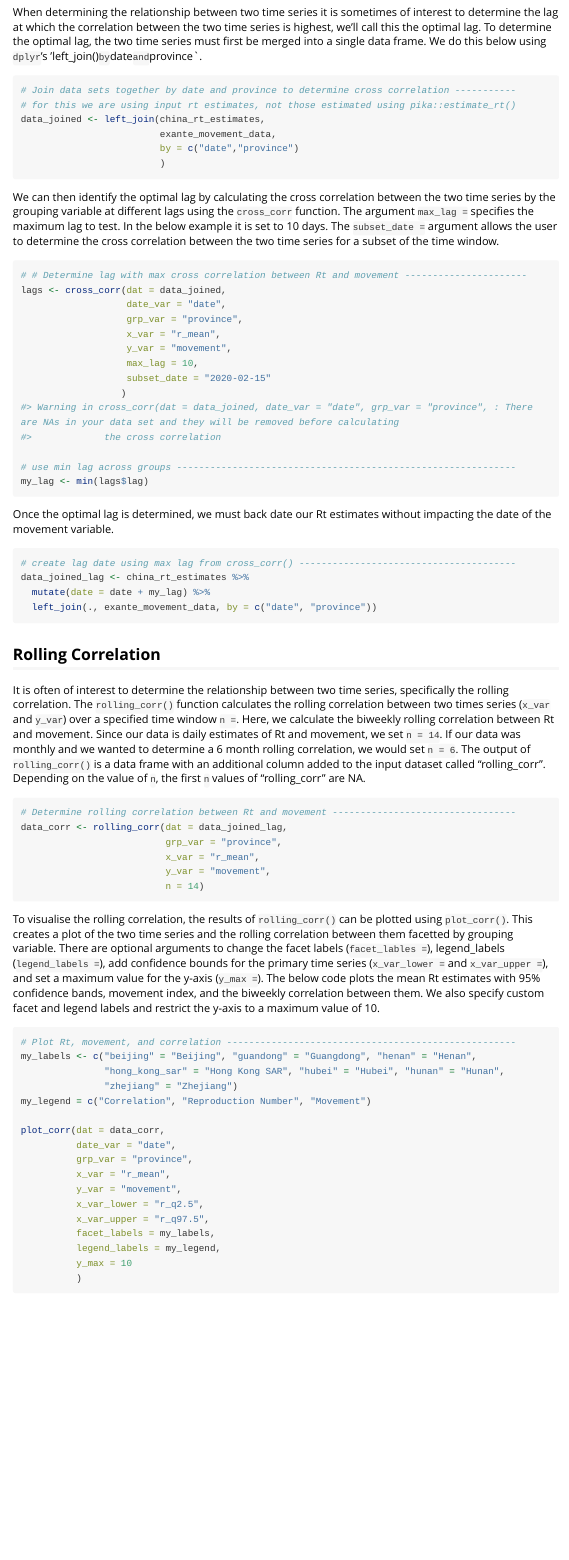
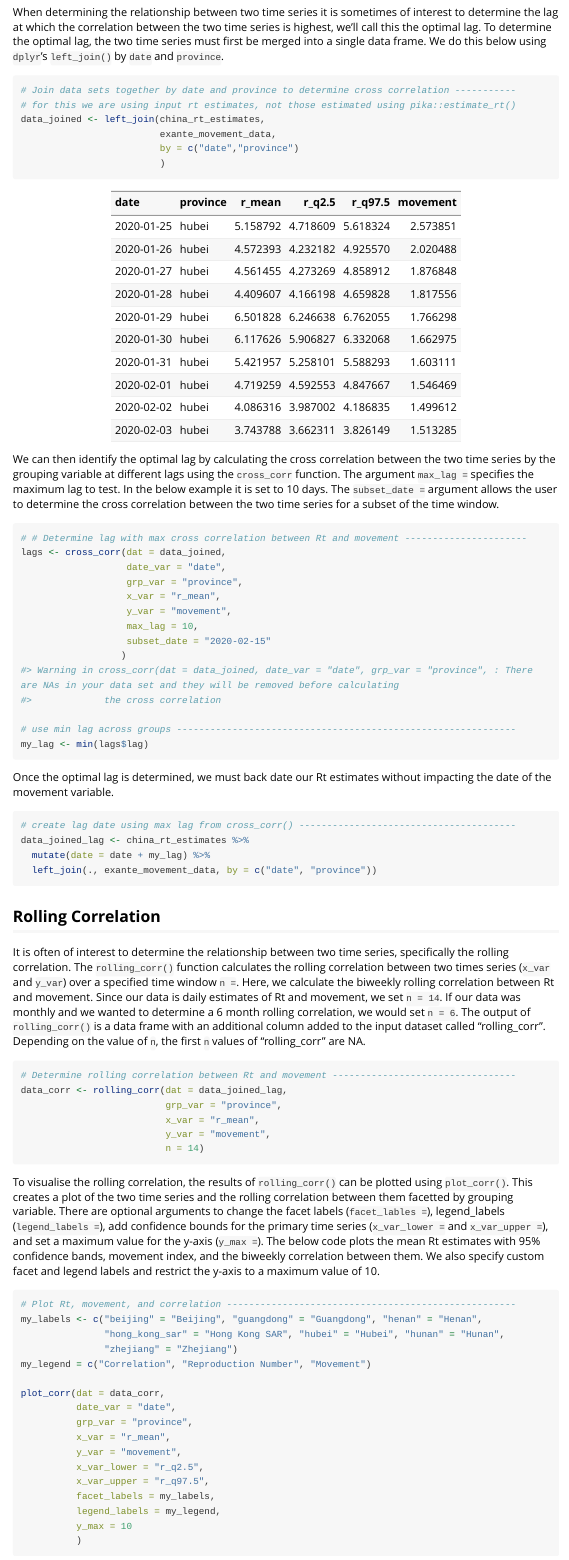
Before and after one commit to mrc-ide/pika, an R Markdown document (vignettes/pika_vignette.Rmd): the page in a window 1100 px wide, from 1970 px down. Rendered offline with R 4.5, knitr and Pandoc, with nearby package versions; some code elsewhere in the file could not run offline; long lines of code are wrapped.

Commit message:
fix vignette typos

````diff
--- a/vignettes/pika_vignette.Rmd
+++ b/vignettes/pika_vignette.Rmd
@@ -79,6 +79,9 @@ data_joined <- left_join(china_rt_estimates,
                          )
 ```
 
+```{r show_data_joined, echo=FALSE}
+knitr::kable(head(data_joined, 10))
+```
 
 We can then identify the optimal lag by calculating the cross correlation between the two time series by the grouping variable at different lags using the `cross_corr` function. The argument `max_lag = ` specifies the maximum lag to test. In the below example it is set to 10 days. The `subset_date = ` argument allows the user to determine the cross correlation between the two time series for a subset of the time window.
 ```{r, determine_lag, results='hide', fig.show='hide'}
@@ -120,7 +123,7 @@ To visualise the rolling correlation, the results of `rolling_corr()` can be plo
 
 ```{r, fig.height=6, fig.width=8,fig.show='hold', message=FALSE, warning=FALSE}
 # Plot Rt, movement, and correlation ----------------------------------------------------
-my_labels <- c("beijing" = "Beijing", "guandong" = "Guangdong", "henan" = "Henan",
+my_labels <- c("beijing" = "Beijing", "guangdong" = "Guangdong", "henan" = "Henan",
                "hong_kong_sar" = "Hong Kong SAR", "hubei" = "Hubei", "hunan" = "Hunan",
                "zhejiang" = "Zhejiang")
 my_legend = c("Correlation", "Reproduction Number", "Movement")
````
Also changed, not shown: vignettes/pika_vignette.Rmd (2 more changed lines).
